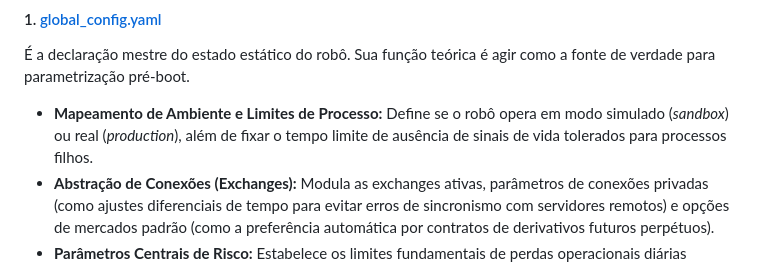
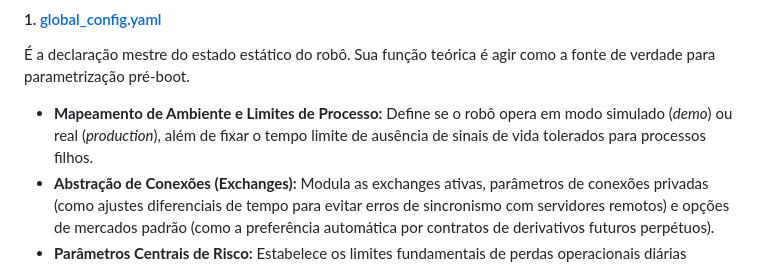
Before and after one commit to marcosarlove/ARSTrader, a Markdown page: README.md, the part around the change. GitHub-like rendering.

Commit message:
docs: corrige termo sandbox para demo no README

```diff
--- a/README.md
+++ b/README.md
@@ -105,7 +105,7 @@ O ecossistema do ARSTrader é constituído por peças altamente especializadas q
 
 #### 1. [global_config.yaml](file:///home/marcosarlove/projetos/ARSTrader/global_config.yaml)
 É a declaração mestre do estado estático do robô. Sua função teórica é agir como a fonte de verdade para parametrização pré-boot.
-* **Mapeamento de Ambiente e Limites de Processo:** Define se o robô opera em modo simulado (*sandbox*) ou real (*production*), além de fixar o tempo limite de ausência de sinais de vida tolerados para processos filhos.
+* **Mapeamento de Ambiente e Limites de Processo:** Define se o robô opera em modo simulado (*demo*) ou real (*production*), além de fixar o tempo limite de ausência de sinais de vida tolerados para processos filhos.
 * **Abstração de Conexões (Exchanges):** Modula as exchanges ativas, parâmetros de conexões privadas (como ajustes diferenciais de tempo para evitar erros de sincronismo com servidores remotos) e opções de mercados padrão (como a preferência automática por contratos de derivativos futuros perpétuos).
 * **Parâmetros Centrais de Risco:** Estabelece os limites fundamentais de perdas operacionais diárias (drawdowns), a fração exata de saldo alocada por trade para position sizing e o teto máximo de trades concorrentes na exchange.
 * **Registro de Módulos:** Define quais estratégias estão autorizadas a rodar, seus caminhos físicos no sistema e restrições de mercados ou fusos horários de ativação.
```
